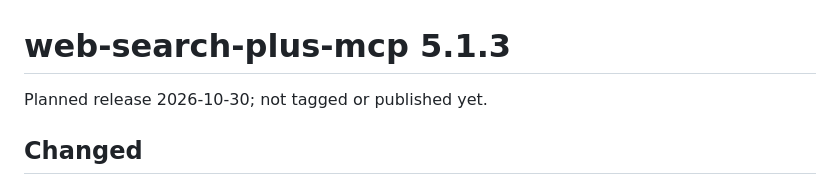
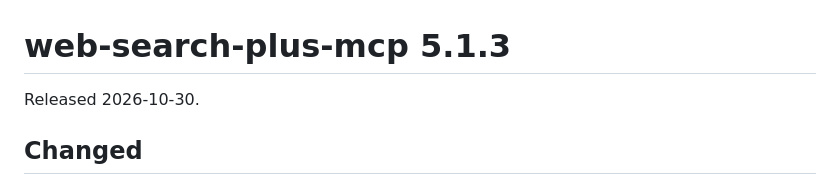
Before and after one commit to robbyczgw-cla/web-search-plus-mcp, a Markdown page: docs/RELEASE_5_1_3.md, the part around the change. Rendered like a GitHub page.

```diff
--- a/docs/RELEASE_5_1_3.md
+++ b/docs/RELEASE_5_1_3.md
@@ -1,6 +1,6 @@
 # web-search-plus-mcp 5.1.3
 
-Planned release 2026-10-30; not tagged or published yet.
+Released 2026-10-30.
 
 ## Changed
 
```
Also changed, not shown: CHANGELOG.md (+1 -2 lines), README.md (+1 -1 lines).
